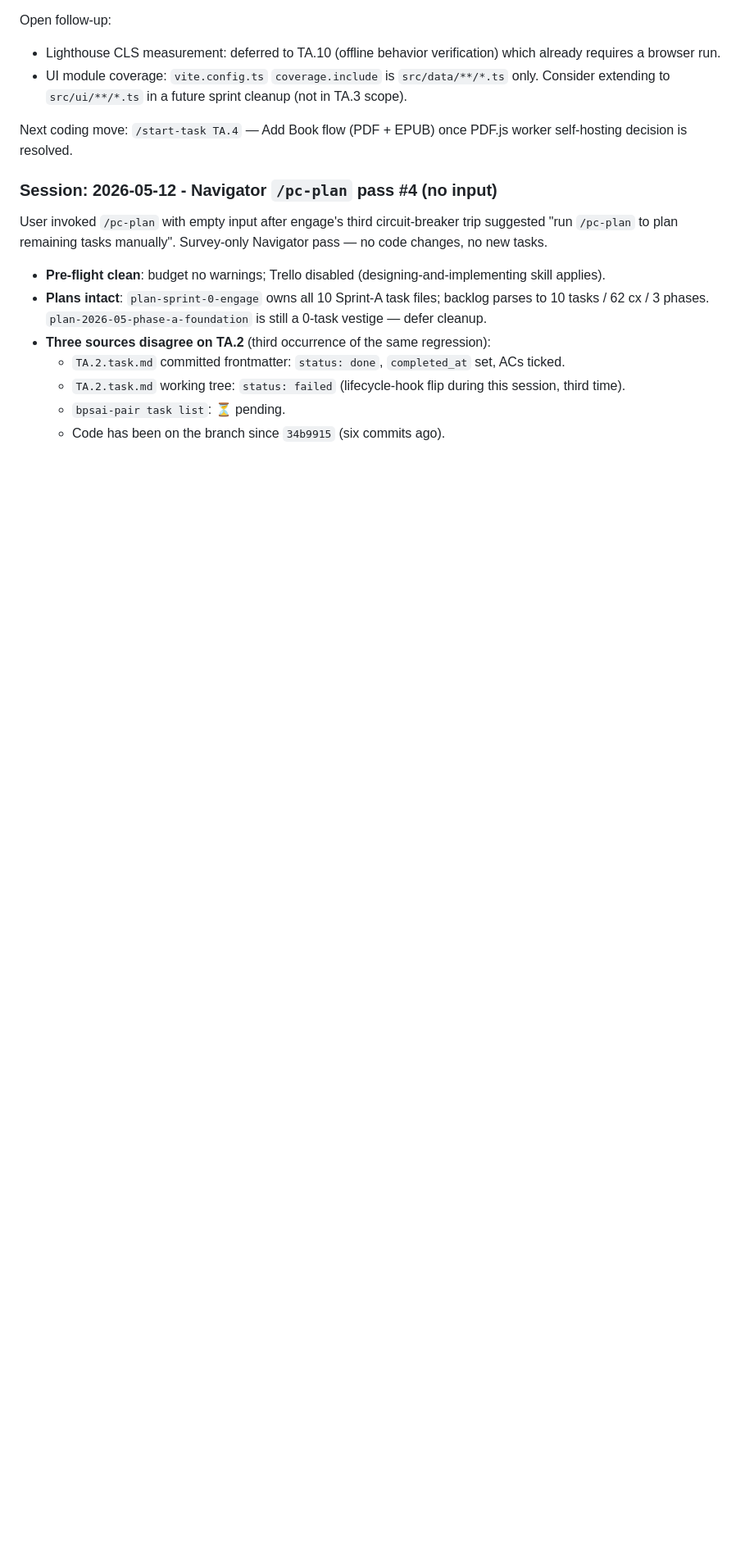
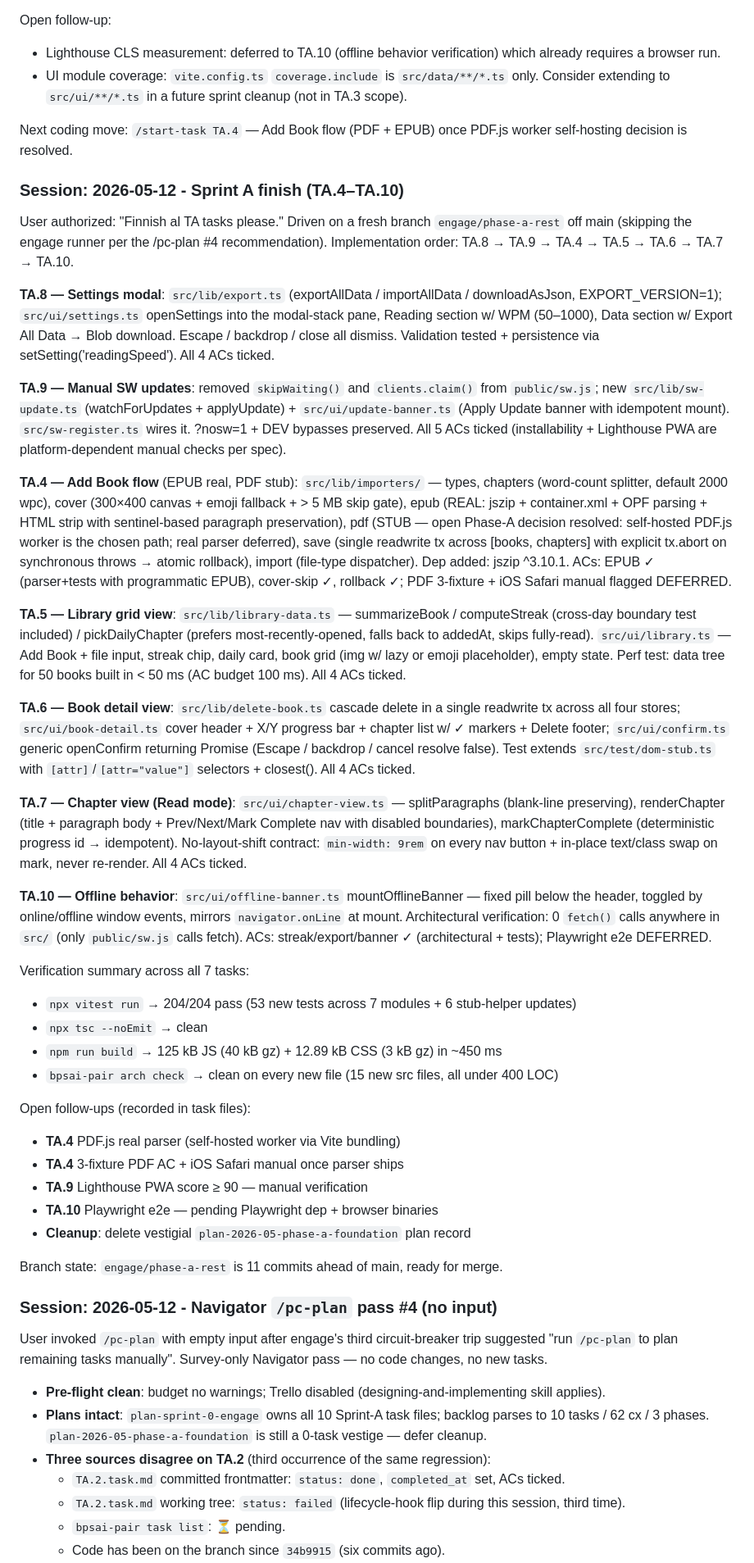
Before and after one commit to oskarlimebooking-debug/KNOWLEDGEBASE, a Markdown page: .paircoder/context/state.md, the part around one of its changes. Shown at 82% size. GitHub-like rendering; blank space fills up the shorter version.

Commit message:
state: Sprint A complete summary entry

```diff
--- a/.paircoder/context/state.md
+++ b/.paircoder/context/state.md
@@ -116,6 +116,39 @@ Open follow-up:
 - UI module coverage: `vite.config.ts` `coverage.include` is `src/data/**/*.ts` only. Consider extending to `src/ui/**/*.ts` in a future sprint cleanup (not in TA.3 scope).
 
 Next coding move: `/start-task TA.4` — Add Book flow (PDF + EPUB) once PDF.js worker self-hosting decision is resolved.
+
+### Session: 2026-05-12 - Sprint A finish (TA.4–TA.10)
+
+User authorized: "Finnish al TA tasks please." Driven on a fresh branch `engage/phase-a-rest` off main (skipping the engage runner per the /pc-plan #4 recommendation). Implementation order: TA.8 → TA.9 → TA.4 → TA.5 → TA.6 → TA.7 → TA.10.
+
+**TA.8 — Settings modal**: `src/lib/export.ts` (exportAllData / importAllData / downloadAsJson, EXPORT_VERSION=1); `src/ui/settings.ts` openSettings into the modal-stack pane, Reading section w/ WPM (50–1000), Data section w/ Export All Data → Blob download. Escape / backdrop / close all dismiss. Validation tested + persistence via setSetting('readingSpeed'). All 4 ACs ticked.
+
+**TA.9 — Manual SW updates**: removed `skipWaiting()` and `clients.claim()` from `public/sw.js`; new `src/lib/sw-update.ts` (watchForUpdates + applyUpdate) + `src/ui/update-banner.ts` (Apply Update banner with idempotent mount). `src/sw-register.ts` wires it. ?nosw=1 + DEV bypasses preserved. All 5 ACs ticked (installability + Lighthouse PWA are platform-dependent manual checks per spec).
+
+**TA.4 — Add Book flow** (EPUB real, PDF stub): `src/lib/importers/` — types, chapters (word-count splitter, default 2000 wpc), cover (300×400 canvas + emoji fallback + > 5 MB skip gate), epub (REAL: jszip + container.xml + OPF parsing + HTML strip with sentinel-based paragraph preservation), pdf (STUB — open Phase-A decision resolved: self-hosted PDF.js worker is the chosen path; real parser deferred), save (single readwrite tx across [books, chapters] with explicit tx.abort on synchronous throws → atomic rollback), import (file-type dispatcher). Dep added: jszip ^3.10.1. ACs: EPUB ✓ (parser+tests with programmatic EPUB), cover-skip ✓, rollback ✓; PDF 3-fixture + iOS Safari manual flagged DEFERRED.
+
+**TA.5 — Library grid view**: `src/lib/library-data.ts` — summarizeBook / computeStreak (cross-day boundary test included) / pickDailyChapter (prefers most-recently-opened, falls back to addedAt, skips fully-read). `src/ui/library.ts` — Add Book + file input, streak chip, daily card, book grid (img w/ lazy or emoji placeholder), empty state. Perf test: data tree for 50 books built in < 50 ms (AC budget 100 ms). All 4 ACs ticked.
+
+**TA.6 — Book detail view**: `src/lib/delete-book.ts` cascade delete in a single readwrite tx across all four stores; `src/ui/book-detail.ts` cover header + X/Y progress bar + chapter list w/ ✓ markers + Delete footer; `src/ui/confirm.ts` generic openConfirm returning Promise<boolean> (Escape / backdrop / cancel resolve false). Test extends `src/test/dom-stub.ts` with `[attr]`/`[attr="value"]` selectors + closest(). All 4 ACs ticked.
+
+**TA.7 — Chapter view (Read mode)**: `src/ui/chapter-view.ts` — splitParagraphs (blank-line preserving), renderChapter (title + paragraph body + Prev/Next/Mark Complete nav with disabled boundaries), markChapterComplete (deterministic progress id → idempotent). No-layout-shift contract: `min-width: 9rem` on every nav button + in-place text/class swap on mark, never re-render. All 4 ACs ticked.
+
+**TA.10 — Offline behavior**: `src/ui/offline-banner.ts` mountOfflineBanner — fixed pill below the header, toggled by online/offline window events, mirrors `navigator.onLine` at mount. Architectural verification: 0 `fetch()` calls anywhere in `src/` (only `public/sw.js` calls fetch). ACs: streak/export/banner ✓ (architectural + tests); Playwright e2e DEFERRED.
+
+Verification summary across all 7 tasks:
+- `npx vitest run` → 204/204 pass (53 new tests across 7 modules + 6 stub-helper updates)
+- `npx tsc --noEmit` → clean
+- `npm run build` → 125 kB JS (40 kB gz) + 12.89 kB CSS (3 kB gz) in ~450 ms
+- `bpsai-pair arch check` → clean on every new file (15 new src files, all under 400 LOC)
+
+Open follow-ups (recorded in task files):
+- **TA.4** PDF.js real parser (self-hosted worker via Vite bundling)
+- **TA.4** 3-fixture PDF AC + iOS Safari manual once parser ships
+- **TA.9** Lighthouse PWA score ≥ 90 — manual verification
+- **TA.10** Playwright e2e — pending Playwright dep + browser binaries
+- **Cleanup**: delete vestigial `plan-2026-05-phase-a-foundation` plan record
+
+Branch state: `engage/phase-a-rest` is 11 commits ahead of main, ready for merge.
 
 ### Session: 2026-05-12 - Navigator `/pc-plan` pass #4 (no input)
 
```
Also changed, not shown: other parts of .paircoder/context/state.md (+2 -2 lines).
